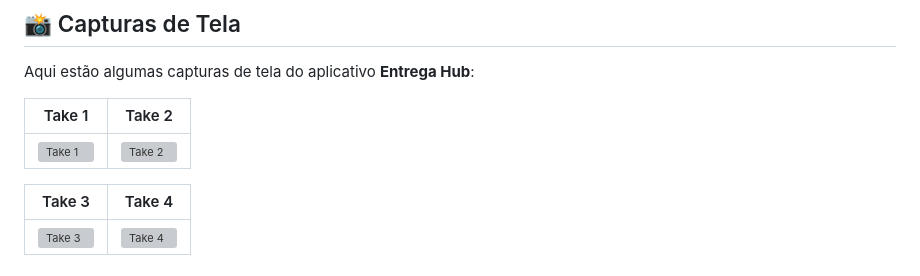
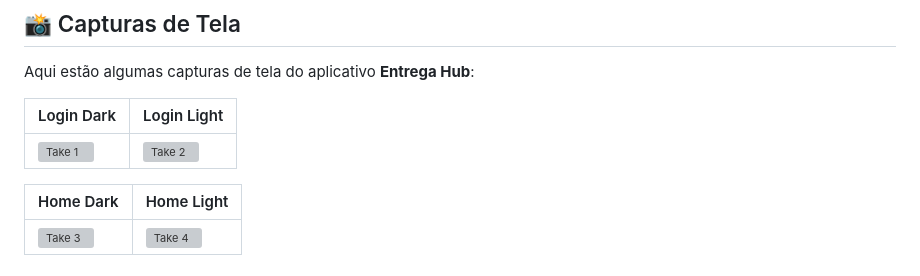
Before and after one commit to MikaelDDavidd/entregas_hub, a Markdown page: entrega_hub/README.md, the part around the change. Drawn GitHub-style; grey boxes are pictures that could not be loaded.

```diff
--- a/entrega_hub/README.md
+++ b/entrega_hub/README.md
@@ -3,11 +3,11 @@
 
 Aqui estão algumas capturas de tela do aplicativo **Entrega Hub**:
 
-| Take 1 | Take 2 |
+| Login Dark | Login Light |
 |--------|--------|
 | ![Take 1](screenshots/take1.png) | ![Take 2](screenshots/take2.png) |
 
-| Take 3 | Take 4 |
+| Home Dark | Home Light |
 |--------|--------|
 | ![Take 3](screenshots/take3.png) | ![Take 4](screenshots/take4.png) |
 
```
